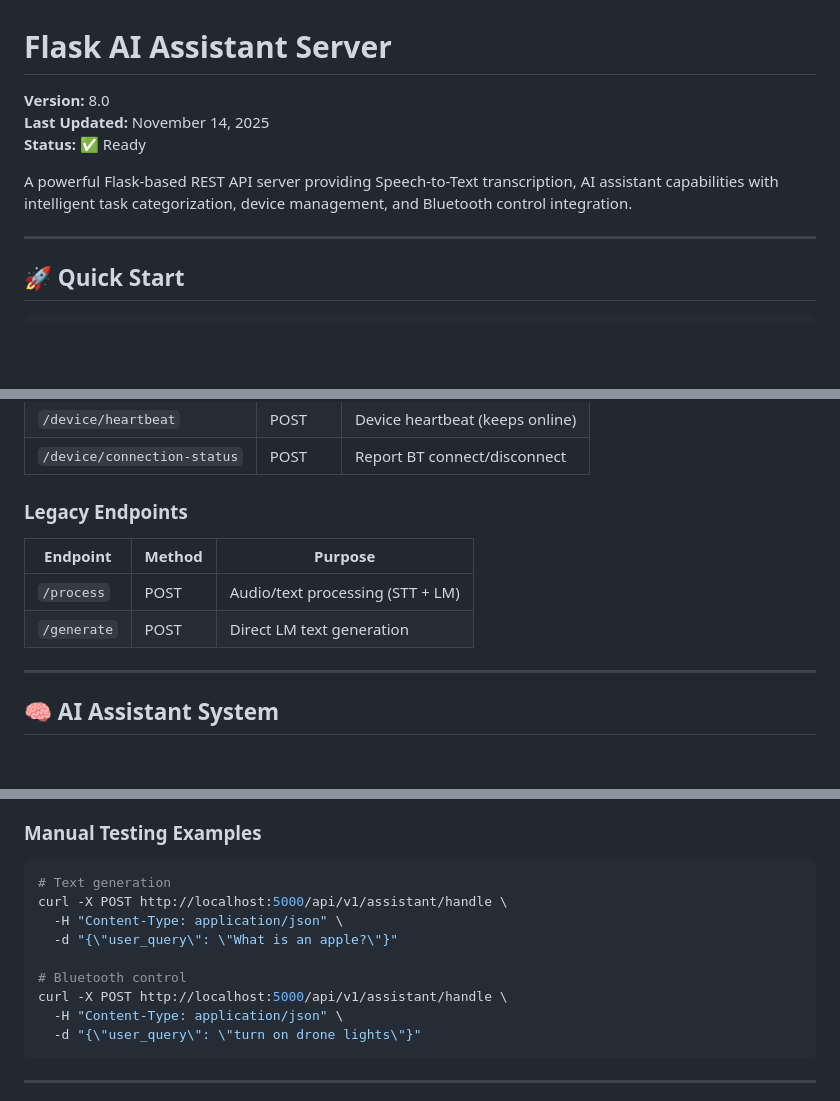
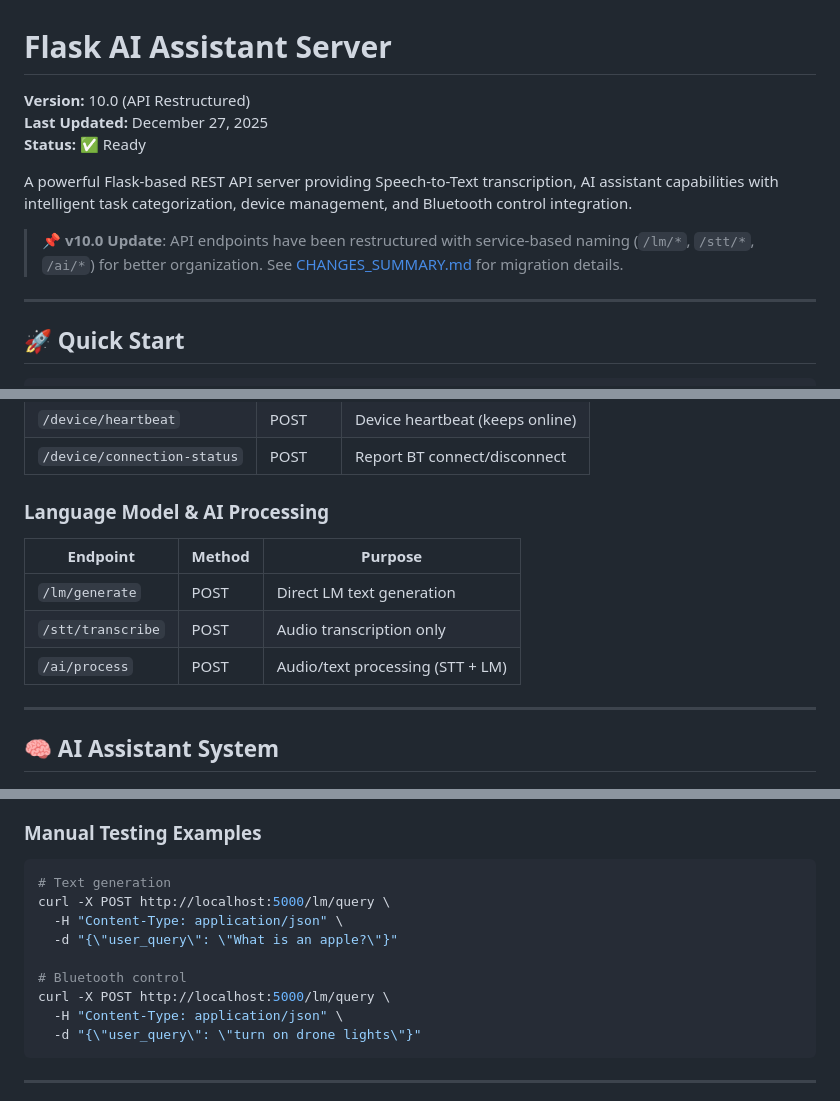
Before and after one commit to Jkdxbns/Autonomous-Drone, a Markdown page: software/python-server/README.md, 3 parts joined by grey strips. GitHub-like rendering; blank space fills up the shorter version.

Commit message:
docs: Update README with restructured API endpoints
Updated all endpoint references to reflect v10.0 API restructuring:
- /api/v1/assistant/handle  /lm/query
- /generate  /lm/generate
- /transcribe  /stt/transcribe
- /process  /ai/process

Added migration notice linking to CHANGES_SUMMARY.md

````diff
--- a/software/python-server/README.md
+++ b/software/python-server/README.md
@@ -1,10 +1,12 @@
 # Flask AI Assistant Server
 
-**Version:** 8.0
-**Last Updated:** November 14, 2025
+**Version:** 10.0 (API Restructured)
+**Last Updated:** December 27, 2025
 **Status:** ✅ Ready
 
 A powerful Flask-based REST API server providing Speech-to-Text transcription, AI assistant capabilities with intelligent task categorization, device management, and Bluetooth control integration.
+
+> **📌 v10.0 Update**: API endpoints have been restructured with service-based naming (`/lm/*`, `/stt/*`, `/ai/*`) for better organization. See [CHANGES_SUMMARY.md](CHANGES_SUMMARY.md) for migration details.
 
 ---
 
@@ -177,12 +179,13 @@ FlaskServer_v8/
 | `/device/heartbeat` | POST | Device heartbeat (keeps online) |
 | `/device/connection-status` | POST | Report BT connect/disconnect |
 
-### Legacy Endpoints
+### Language Model & AI Processing
 
 | Endpoint | Method | Purpose |
 |----------|--------|---------|
-| `/process` | POST | Audio/text processing (STT + LM) |
-| `/generate` | POST | Direct LM text generation |
+| `/lm/generate` | POST | Direct LM text generation |
+| `/stt/transcribe` | POST | Audio transcription only |
+| `/ai/process` | POST | Audio/text processing (STT + LM) |
 
 ---
 
@@ -287,12 +290,12 @@ scripts\test_all_routes.bat
 
 ```bash
 # Text generation
-curl -X POST http://localhost:5000/api/v1/assistant/handle \
+curl -X POST http://localhost:5000/lm/query \
   -H "Content-Type: application/json" \
   -d "{\"user_query\": \"What is an apple?\"}"
 
 # Bluetooth control
-curl -X POST http://localhost:5000/api/v1/assistant/handle \
+curl -X POST http://localhost:5000/lm/query \
   -H "Content-Type: application/json" \
   -d "{\"user_query\": \"turn on drone lights\"}"
 ```
````
Also changed, not shown: other parts of software/python-server/README.md (+1 -1 lines).
